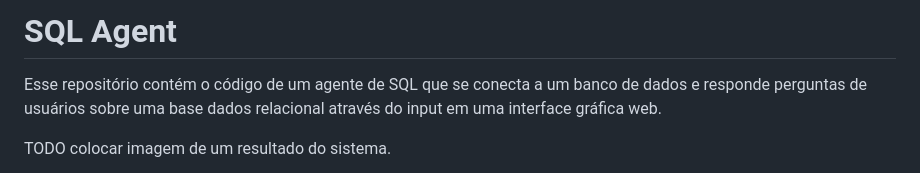
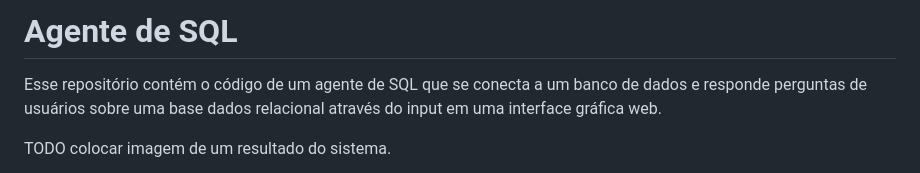
Before and after one commit to diogo999973p/SQL-QA-System, a Markdown page: README.md, the part around the change. GitHub-like rendering.

Commit message:
correcting title

```diff
--- a/README.md
+++ b/README.md
@@ -1,4 +1,4 @@
-# SQL Agent
+# Agente de SQL
 
 Esse repositório contém o código de um agente de SQL que se conecta a um banco de dados e responde perguntas de usuários sobre uma base dados relacional através do input em uma interface gráfica web.
 
```
